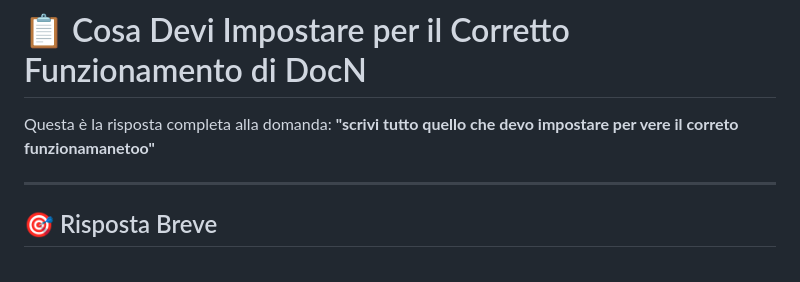
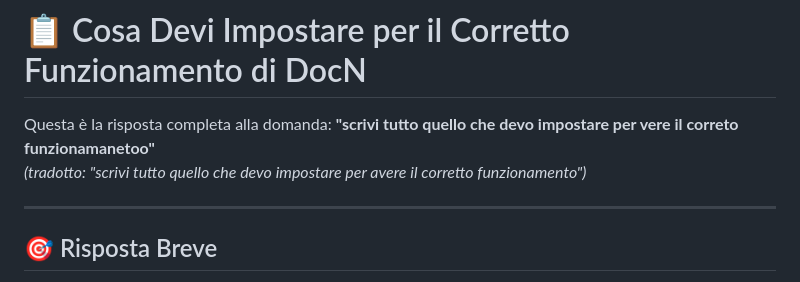
Before and after one commit to Moncymr/DocN, a Markdown page: COSA_CONFIGURARE.md, the part around the change. Drawn GitHub-style.

Commit message:
Add translation note for original user question
Co-authored-by: Moncymr <190603622+Moncymr@users.noreply.github.com>

```diff
--- a/COSA_CONFIGURARE.md
+++ b/COSA_CONFIGURARE.md
@@ -1,6 +1,7 @@
 # 📋 Cosa Devi Impostare per il Corretto Funzionamento di DocN
 
 Questa è la risposta completa alla domanda: **"scrivi tutto quello che devo impostare per vere il correto funzionamanetoo"**
+*(tradotto: "scrivi tutto quello che devo impostare per avere il corretto funzionamento")*
 
 ---
 
```
